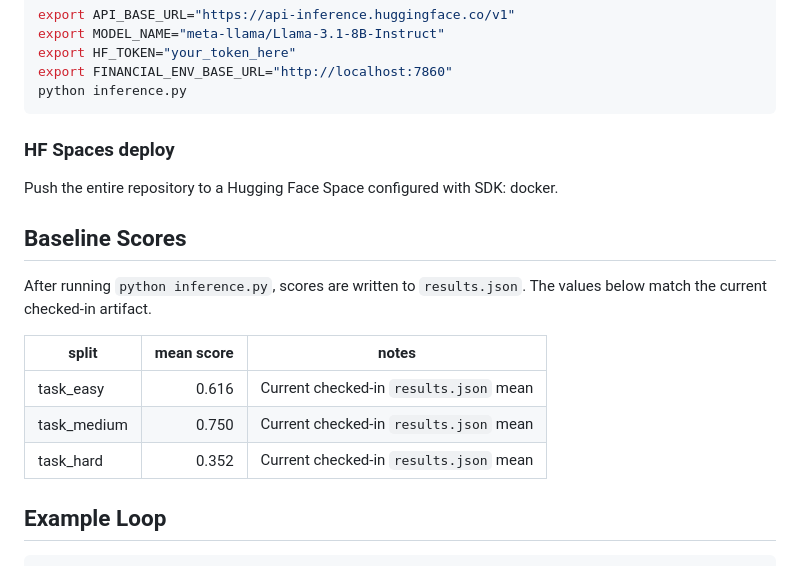
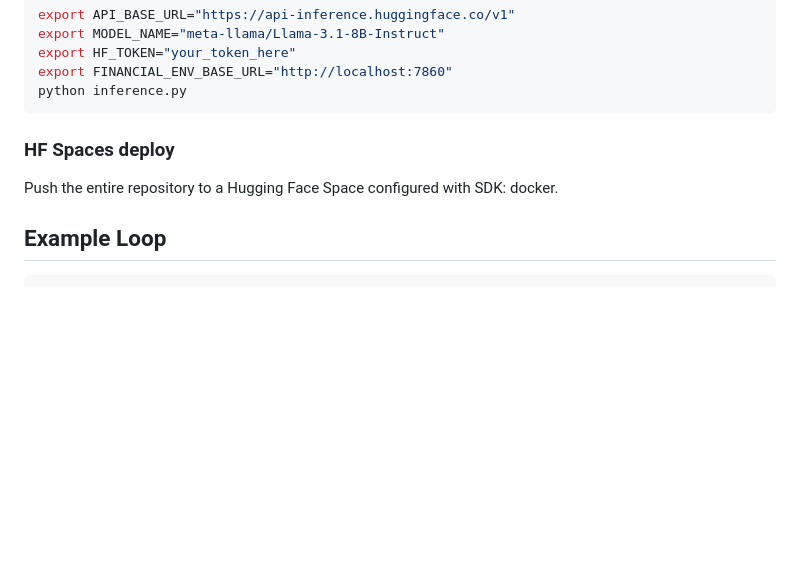
Before and after one commit to Sachin-0001/FinSight, a Markdown page: README.md, the part around the change. GitHub-like rendering; blank space fills up the shorter version.

````diff
--- a/README.md
+++ b/README.md
@@ -80,16 +80,6 @@ python inference.py
 
 Push the entire repository to a Hugging Face Space configured with SDK: docker.
 
-## Baseline Scores
-
-After running `python inference.py`, scores are written to `results.json`. The values below match the current checked-in artifact.
-
-| split | mean score | notes |
-|---|---:|---|
-| task_easy | 0.616 | Current checked-in `results.json` mean |
-| task_medium | 0.750 | Current checked-in `results.json` mean |
-| task_hard | 0.352 | Current checked-in `results.json` mean |
-
 ## Example Loop
 
 ```python
````
